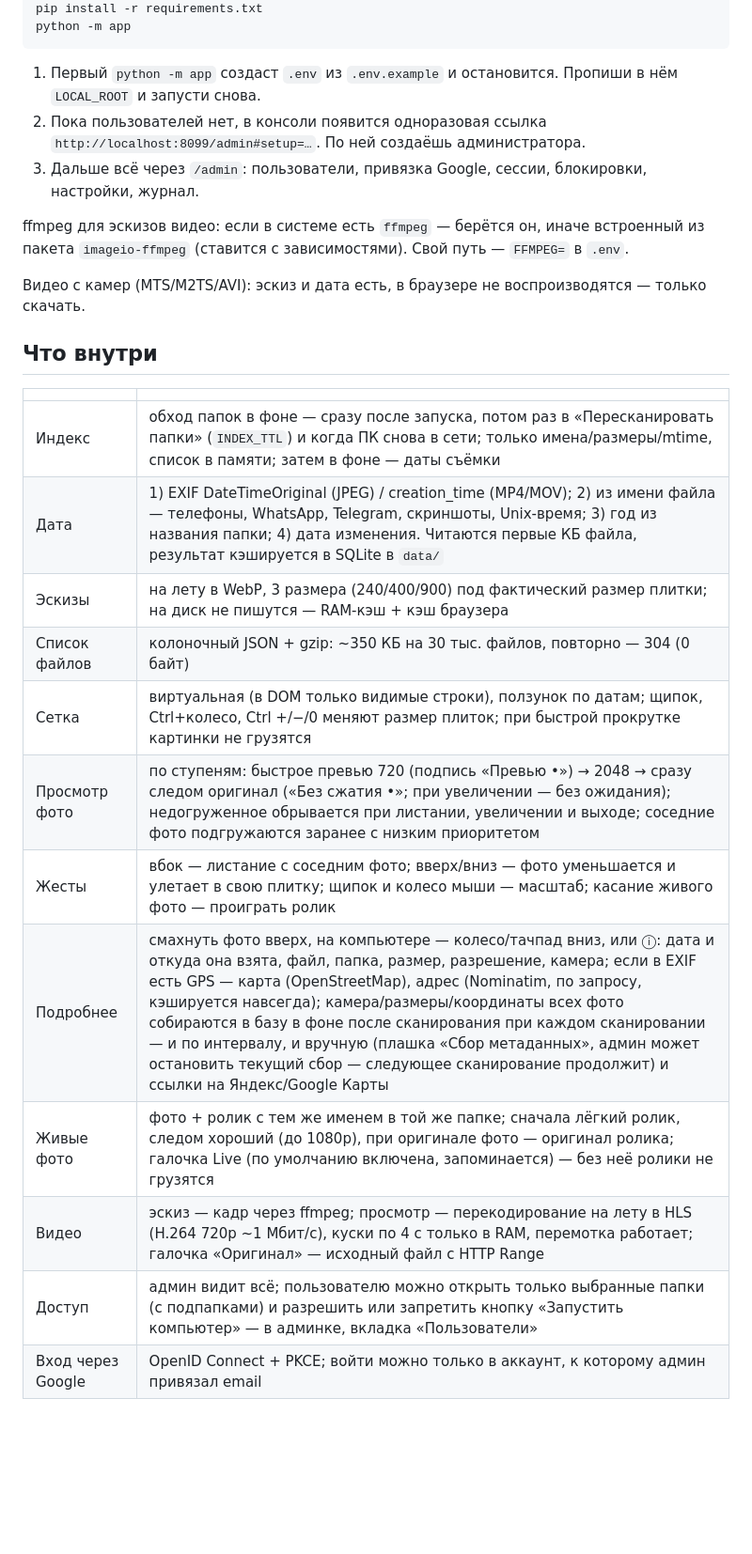
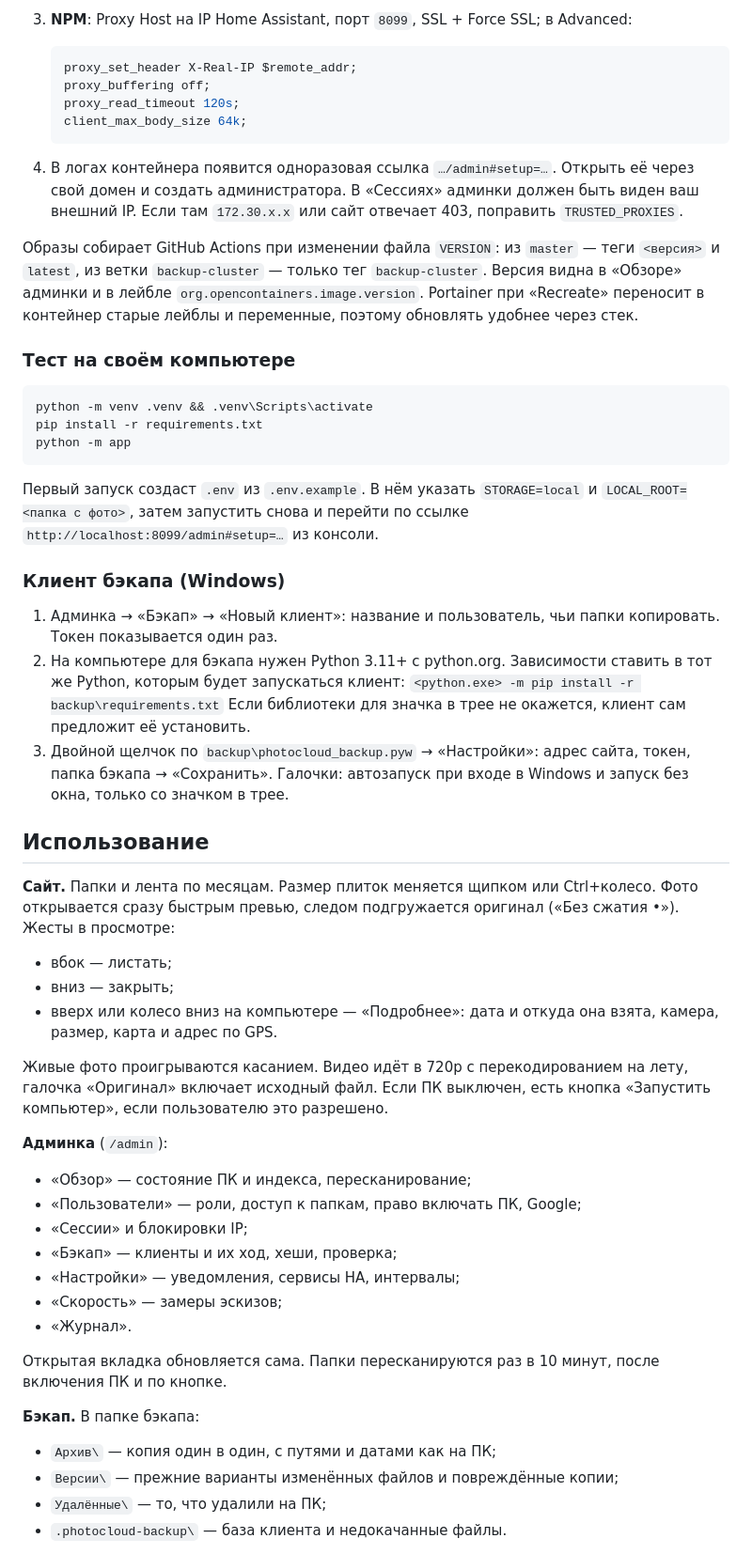
Before and after one commit to ilya12077/photocloud, a Markdown page: README.md, the part around one of its changes. Shown at 94% size. Drawn GitHub-style; blank space fills up the shorter version.

Commit message:
README: архитектура, запуск и использование — кратко
Co-Authored-By: Claude Opus 5.5 <noreply@anthropic.com>
Claude-Session: https://claude.ai/code/session_01ArYHG8vWZTj1C7zTB3Rxse

````diff
--- a/README.md
+++ b/README.md
@@ -14,28 +48,54 @@ python -m venv .venv
+3. **NPM**: Proxy Host на IP Home Assistant, порт `8099`, SSL + Force SSL; в Advanced:
+   ```nginx
+   proxy_set_header X-Real-IP $remote_addr;
+   proxy_buffering off;
+   proxy_read_timeout 120s;
+   client_max_body_size 64k;
+   ```
+4. В логах контейнера появится одноразовая ссылка `…/admin#setup=…`. Открыть её через свой домен и создать администратора. В «Сессиях» админки должен быть виден ваш внешний IP. Если там `172.30.x.x` или сайт отвечает 403, поправить `TRUSTED_PROXIES`.
+
+Образы собирает GitHub Actions при изменении файла `VERSION`: из `master` — теги `<версия>` и `latest`, из ветки `backup-cluster` — только тег `backup-cluster`. Версия видна в «Обзоре» админки и в лейбле `org.opencontainers.image.version`. Portainer при «Recreate» переносит в контейнер старые лейблы и переменные, поэтому обновлять удобнее через стек.
+
+### Тест на своём компьютере
+
+```
+python -m venv .venv && .venv\Scripts\activate
 pip install -r requirements.txt
 python -m app
 ```
+Первый запуск создаст `.env` из `.env.example`. В нём указать `STORAGE=local` и `LOCAL_ROOT=<папка с фото>`, затем запустить снова и перейти по ссылке `http://localhost:8099/admin#setup=…` из консоли.
 
-1. Первый `python -m app` создаст `.env` из `.env.example` и остановится. Пропиши в нём `LOCAL_ROOT` и запусти снова.
-2. Пока пользователей нет, в консоли появится одноразовая ссылка `http://localhost:8099/admin#setup=…`. По ней создаёшь администратора.
-3. Дальше всё через `/admin`: пользователи, привязка Google, сессии, блокировки, настройки, журнал.
+### Клиент бэкапа (Windows)
 
-ffmpeg для эскизов видео: если в системе есть `ffmpeg` — берётся он, иначе встроенный из пакета `imageio-ffmpeg` (ставится с зависимостями). Свой путь — `FFMPEG=` в `.env`.
+1. Админка → «Бэкап» → «Новый клиент»: название и пользователь, чьи папки копировать. Токен показывается один раз.
+2. На компьютере для бэкапа нужен Python 3.11+ с python.org. Зависимости ставить в тот же Python, которым будет запускаться клиент:
+   `<python.exe> -m pip install -r backup\requirements.txt`
+   Если библиотеки для значка в трее не окажется, клиент сам предложит её установить.
+3. Двойной щелчок по `backup\photocloud_backup.pyw` → «Настройки»: адрес сайта, токен, папка бэкапа → «Сохранить». Галочки: автозапуск при входе в Windows и запуск без окна, только со значком в трее.
 
-Видео с камер (MTS/M2TS/AVI): эскиз и дата есть, в браузере не воспроизводятся — только скачать.
+## Использование
 
-## Что внутри
+**Сайт.** Папки и лента по месяцам. Размер плиток меняется щипком или Ctrl+колесо. Фото открывается сразу быстрым превью, следом подгружается оригинал («Без сжатия •»). Жесты в просмотре:
+- вбок — листать;
+- вниз — закрыть;
+- вверх или колесо вниз на компьютере — «Подробнее»: дата и откуда она взята, камера, размер, карта и адрес по GPS.
 
-| | |
-|---|---|
-| Индекс | обход папок в фоне — сразу после запуска, потом раз в «Пересканировать папки» (`INDEX_TTL`) и когда ПК снова в сети; только имена/размеры/mtime, список в памяти; затем в фоне — даты съёмки |
-| Дата | 1) EXIF DateTimeOriginal (JPEG) / creation_time (MP4/MOV); 2) из имени файла — телефоны, WhatsApp, Telegram, скриншоты, Unix-время; 3) год из названия папки; 4) дата изменения. Читаются первые КБ файла, результат кэшируется в SQLite в `data/` |
-| Эскизы | на лету в WebP, 3 размера (240/400/900) под фактический размер плитки; на диск не пишутся — RAM-кэш + кэш браузера |
-| Список файлов | колоночный JSON + gzip: ~350 КБ на 30 тыс. файлов, повторно — 304 (0 байт) |
-| Сетка | виртуальная (в DOM только видимые строки), ползунок по датам; щипок, Ctrl+колесо, Ctrl +/−/0 меняют размер плиток; при быстрой прокрутке картинки не грузятся |
-| Просмотр фото | по ступеням: быстрое превью 720 (подпись «Превью •») → 2048 → сразу следом оригинал («Без сжатия •»; при увеличении — без ожидания); недогруженное обрывается при листании, увеличении и выходе; соседние фото подгружаются заранее с низким приоритетом |
-| Жесты | вбок — листание с соседним фото; вверх/вниз — фото уменьшается и улетает в свою плитку; щипок и колесо мыши — масштаб; касание живого фото — проиграть ролик |
-| Подробнее | смахнуть фото вверх, на компьютере — колесо/тачпад вниз, или ⓘ: дата и откуда она взята, файл, папка, размер, разрешение, камера; если в EXIF есть GPS — карта (OpenStreetMap), адрес (Nominatim, по запросу, кэшируется навсегда); камера/размеры/координаты всех фото собираются в базу в фоне после сканирования при каждом сканировании — и по интервалу, и вручную (плашка «Сбор метаданных», админ может остановить текущий сбор — следующее сканирование продолжит) и ссылки на Яндекс/Google Карты |
-| Живые фото | фото + ролик с тем же именем в той же папке; сначала лёгкий ролик, следом хороший (до 1080p), при оригинале фото — оригинал ролика; галочка Live (по умолчанию включена, запоминается) — без неё ролики не грузятся |
-| Видео | эскиз — кадр через ffmpeg; просмотр — перекодирование на лету в HLS (H.264 720p ~1 Мбит/с), куски по 4 с только в RAM, перемотка работает; галочка «Оригинал» — исходный файл с HTTP Range |
-| Доступ | админ видит всё; пользователю можно открыть только выбранные папки (с подпапками) и разрешить или запретить кнопку «Запустить компьютер» — в админке, вкладка «Пользователи» |
-| Вход через Google | OpenID Connect + PKCE; войти можно только в аккаунт, к которому админ привязал email |
+Живые фото проигрываются касанием. Видео идёт в 720p с перекодированием на лету, галочка «Оригинал» включает исходный файл. Если ПК выключен, есть кнопка «Запустить компьютер», если пользователю это разрешено.
+
+**Админка** (`/admin`):
+- «Обзор» — состояние ПК и индекса, пересканирование;
+- «Пользователи» — роли, доступ к папкам, право включать ПК, Google;
+- «Сессии» и блокировки IP;
+- «Бэкап» — клиенты и их ход, хеши, проверка;
+- «Настройки» — уведомления, сервисы HA, интервалы;
+- «Скорость» — замеры эскизов;
+- «Журнал».
+
+Открытая вкладка обновляется сама. Папки пересканируются раз в 10 минут, после включения ПК и по кнопке.
+
+**Бэкап.** В папке бэкапа:
+- `Архив\` — копия один в один, с путями и датами как на ПК;
+- `Версии\` — прежние варианты изменённых файлов и повреждённые копии;
+- `Удалённые\` — то, что удалили на ПК;
+- `.photocloud-backup\` — база клиента и недокачанные файлы.
+
````
Also changed, not shown: other parts of README.md (+67 -80 lines).
